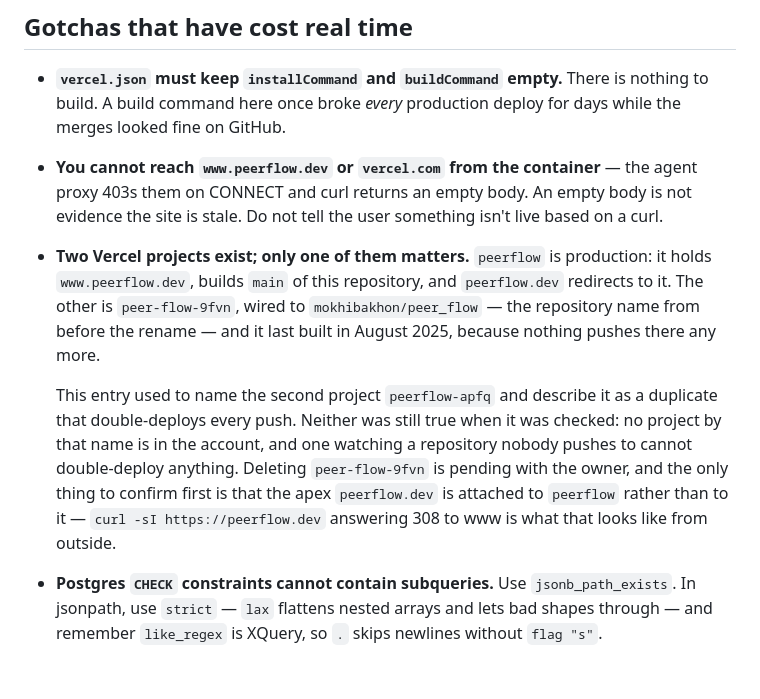
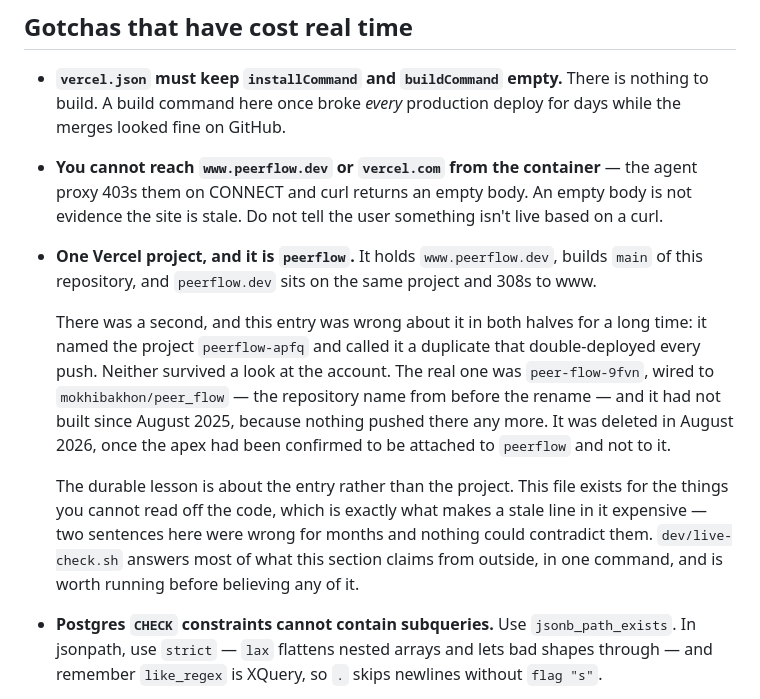
Before and after one commit to mokhibakhon/peerflow, a Markdown page: CLAUDE.md, the part around the change. Drawn GitHub-style; blank space fills up the shorter version.

Commit message:
The second Vercel project is gone, so the note about it can be too
peer-flow-9fvn is deleted. It was wired to mokhibakhon/peer_flow, the
repository name from before the rename, and had not built since August 2025.
The apex was confirmed to be attached to `peerflow` first, which is the only
check that mattered: a domain belongs to one project at a time, and
`peerflow`'s own domains page listed peerflow.dev as valid, so the stale
project could not have been holding it.

What stays in the entry is the part worth keeping. Two sentences in this
file were wrong for months — the project's name and what it did — and
nothing in the repository could contradict them, because this file exists
precisely for what the code cannot say. dev/live-check.sh now answers most
of that section from outside in one command, and the entry says to run it
before believing the rest.

```diff
--- a/CLAUDE.md
+++ b/CLAUDE.md
@@ -70,20 +70,24 @@ congratulating the user.
   the agent proxy 403s them on CONNECT and curl returns an empty body. An empty
   body is not evidence the site is stale. Do not tell the user something isn't
   live based on a curl.
-- **Two Vercel projects exist; only one of them matters.** `peerflow` is
-  production: it holds `www.peerflow.dev`, builds `main` of this repository,
-  and `peerflow.dev` redirects to it. The other is `peer-flow-9fvn`, wired to
-  `mokhibakhon/peer_flow` — the repository name from before the rename — and
-  it last built in August 2025, because nothing pushes there any more.
+- **One Vercel project, and it is `peerflow`.** It holds `www.peerflow.dev`,
+  builds `main` of this repository, and `peerflow.dev` sits on the same project
+  and 308s to www.
 
-  This entry used to name the second project `peerflow-apfq` and describe it as
-  a duplicate that double-deploys every push. Neither was still true when it was
-  checked: no project by that name is in the account, and one watching a
-  repository nobody pushes to cannot double-deploy anything. Deleting
-  `peer-flow-9fvn` is pending with the owner, and the only thing to confirm
-  first is that the apex `peerflow.dev` is attached to `peerflow` rather than
-  to it — `curl -sI https://peerflow.dev` answering 308 to www is what that
-  looks like from outside.
+  There was a second, and this entry was wrong about it in both halves for a
+  long time: it named the project `peerflow-apfq` and called it a duplicate that
+  double-deployed every push. Neither survived a look at the account. The real
+  one was `peer-flow-9fvn`, wired to `mokhibakhon/peer_flow` — the repository
+  name from before the rename — and it had not built since August 2025, because
+  nothing pushed there any more. It was deleted in August 2026, once the apex
+  had been confirmed to be attached to `peerflow` and not to it.
+
+  The durable lesson is about the entry rather than the project. This file
+  exists for the things you cannot read off the code, which is exactly what
+  makes a stale line in it expensive — two sentences here were wrong for months
+  and nothing could contradict them. `dev/live-check.sh` answers most of what
+  this section claims from outside, in one command, and is worth running before
+  believing any of it.
 - **Postgres `CHECK` constraints cannot contain subqueries.** Use `jsonb_path_exists`.
   In jsonpath, use `strict` — `lax` flattens nested arrays and lets bad shapes
   through — and remember `like_regex` is XQuery, so `.` skips newlines without
```
